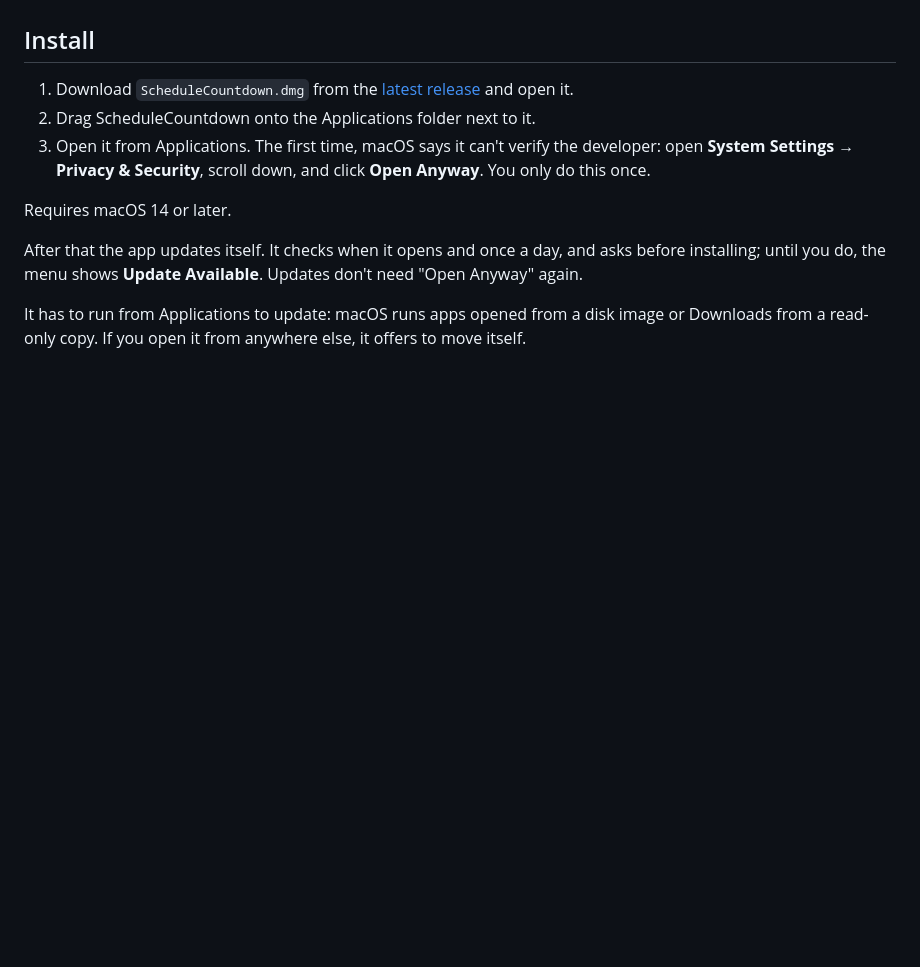
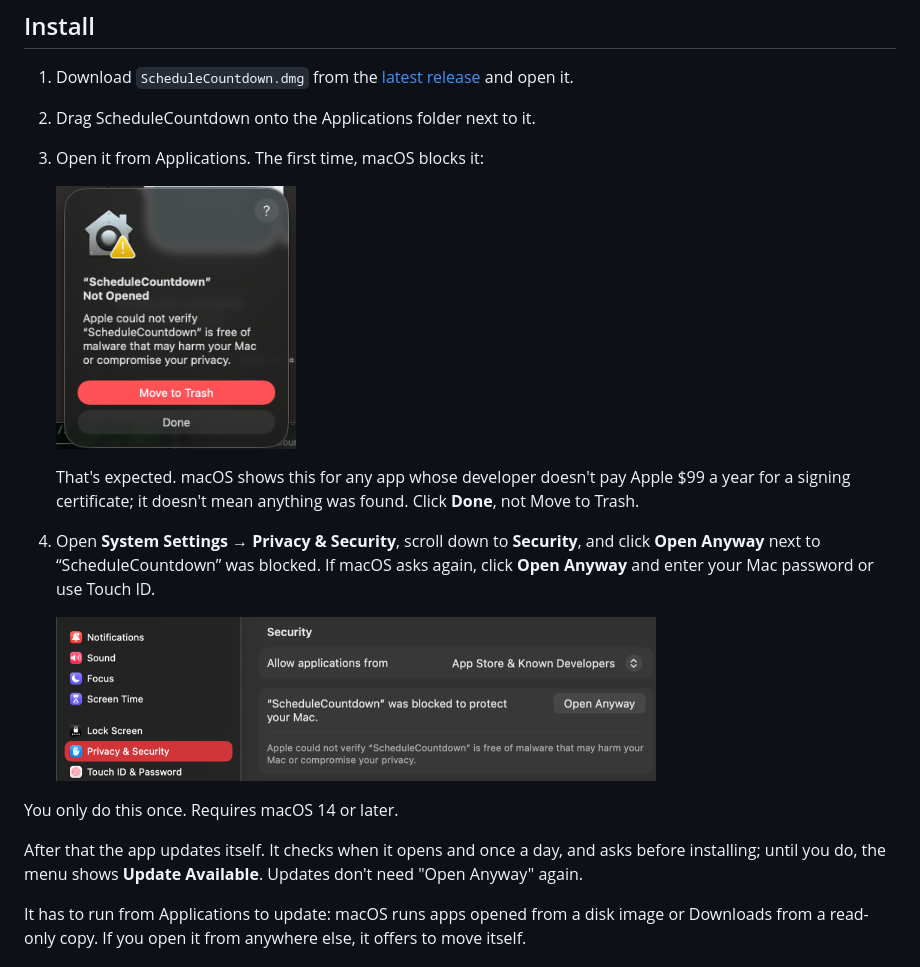
Before and after one commit to namatran/ScheduleCountdown, a Markdown page: README.md, the part around the change. GitHub-like rendering; pictures changed too: docs/images/not-opened.png (added), docs/images/open-anyway.png (added); blank space fills up the shorter version.

Commit message:
docs: walk through open anyway with screenshots
The Gatekeeper warning looks like a malware alert, so explain why it
appears and show exactly where Open Anyway is.

Co-Authored-By: Claude Opus 5.5 <noreply@anthropic.com>

```diff
--- a/README.md
+++ b/README.md
@@ -10,9 +10,16 @@ A menu bar app for Klein High that counts down to the next bell. It knows the no
 
 1. Download `ScheduleCountdown.dmg` from the [latest release](https://github.com/namatran/ScheduleCountdown/releases/latest) and open it.
 2. Drag ScheduleCountdown onto the Applications folder next to it.
-3. Open it from Applications. The first time, macOS says it can't verify the developer: open **System Settings → Privacy & Security**, scroll down, and click **Open Anyway**. You only do this once.
+3. Open it from Applications. The first time, macOS blocks it:
 
-Requires macOS 14 or later.
+   <img src="docs/images/not-opened.png" width="240" alt="“ScheduleCountdown” Not Opened: Apple could not verify it is free of malware">
+
+   That's expected. macOS shows this for any app whose developer doesn't pay Apple $99 a year for a signing certificate; it doesn't mean anything was found. Click **Done**, not Move to Trash.
+4. Open **System Settings → Privacy & Security**, scroll down to **Security**, and click **Open Anyway** next to “ScheduleCountdown” was blocked. If macOS asks again, click **Open Anyway** and enter your Mac password or use Touch ID.
+
+   <img src="docs/images/open-anyway.png" width="600" alt="Privacy & Security settings with the Open Anyway button for ScheduleCountdown">
+
+You only do this once. Requires macOS 14 or later.
 
 After that the app updates itself. It checks when it opens and once a day, and asks before installing; until you do, the menu shows **Update Available**. Updates don't need "Open Anyway" again.
 
```
